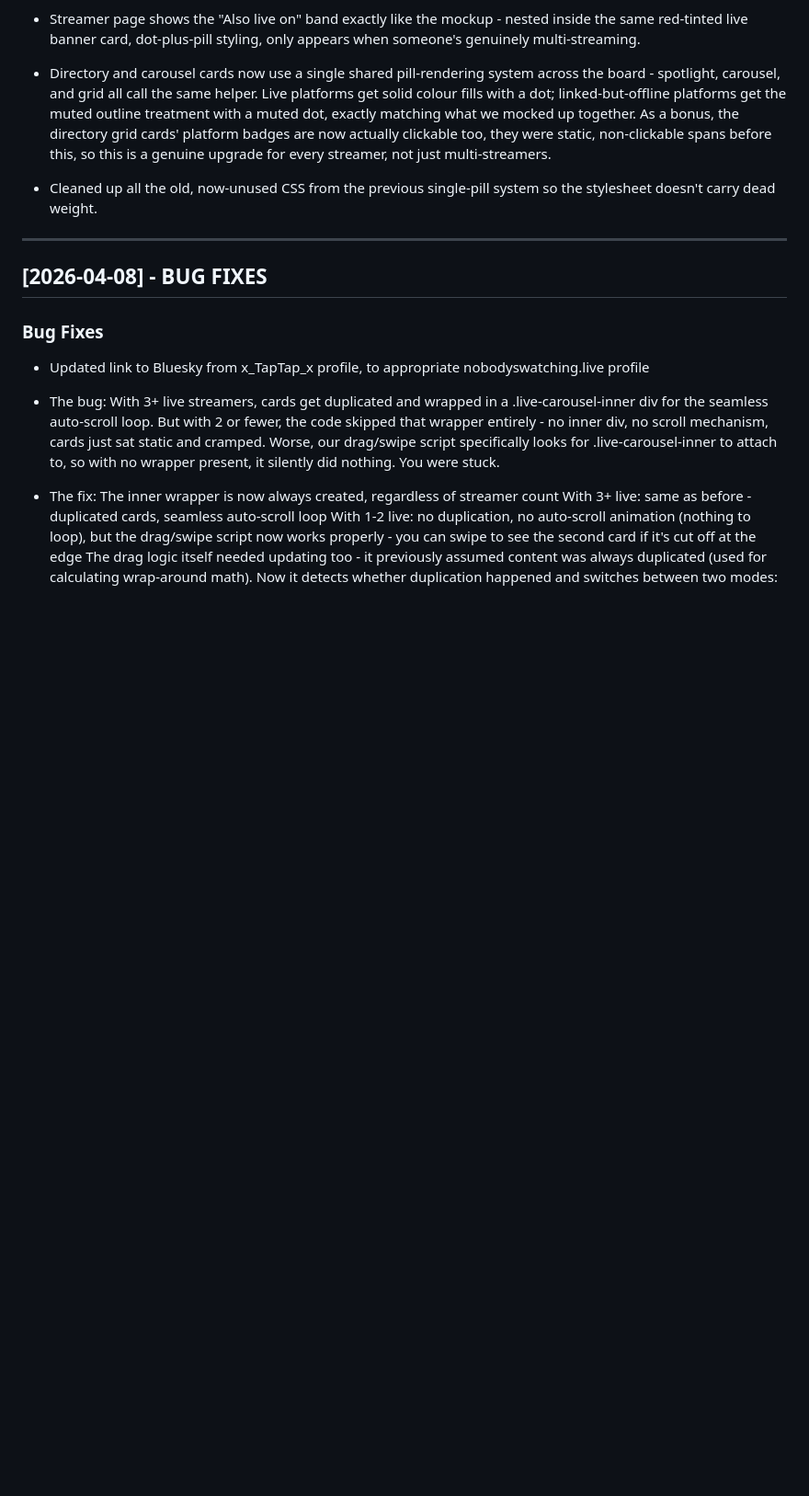
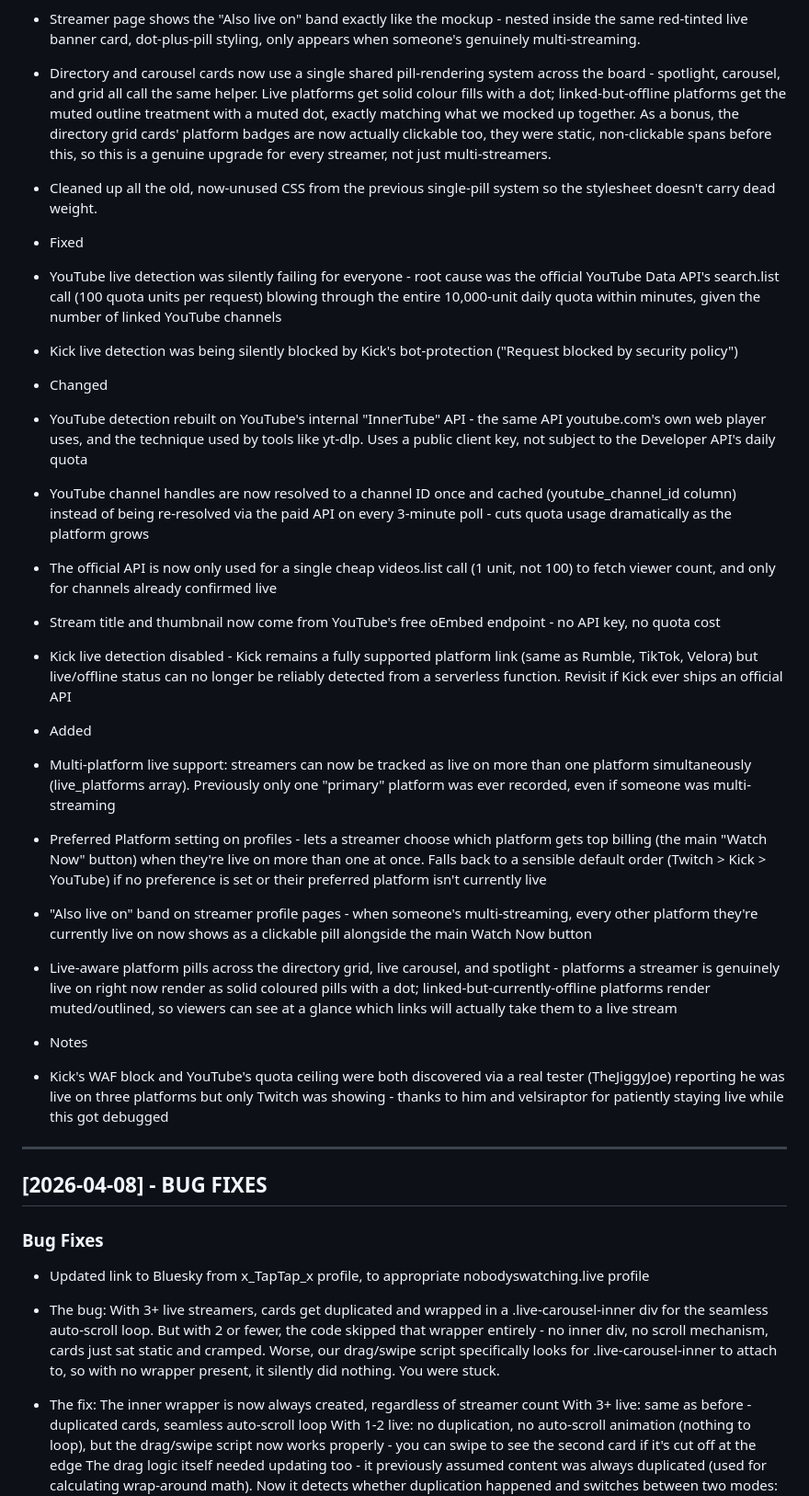
Before and after one commit to KevT70/nobodyswatching, a Markdown page: CHANGELOG.md, the part around the change. Shown at 92% size. Drawn GitHub-style; blank space fills up the shorter version.

Commit message:
Updated Changelog for YT/Kick/TT Detection
Updates for platform detection, preferred platforms added.

```diff
--- a/CHANGELOG.md
+++ b/CHANGELOG.md
@@ -21,6 +21,26 @@ All notable changes to NobodysWatching.live are documented here.
 - Directory and carousel cards now use a single shared pill-rendering system across the board - spotlight, carousel, and grid all call the same helper. Live platforms get solid colour fills with a dot; linked-but-offline platforms get the muted outline treatment with a muted dot, exactly matching what we mocked up together. As a bonus, the directory grid cards' platform badges are now actually clickable too, they were static, non-clickable spans before this, so this is a genuine upgrade for every streamer, not just multi-streamers.
 
 - Cleaned up all the old, now-unused CSS from the previous single-pill system so the stylesheet doesn't carry dead weight.
+
+- Fixed
+ - YouTube live detection was silently failing for everyone - root cause was the official YouTube Data API's search.list call (100 quota units per request) blowing through the entire 10,000-unit daily quota within minutes, given the number of linked YouTube channels
+ - Kick live detection was being silently blocked by Kick's bot-protection ("Request blocked by security policy")
+
+- Changed
+ - YouTube detection rebuilt on YouTube's internal "InnerTube" API - the same API youtube.com's own web player uses, and the technique used by tools like yt-dlp. Uses a public client key, not subject to the Developer API's daily quota
+ - YouTube channel handles are now resolved to a channel ID once and cached (youtube_channel_id column) instead of being re-resolved via the paid API on every 3-minute poll - cuts quota usage dramatically as the platform grows
+ - The official API is now only used for a single cheap videos.list call (1 unit, not 100) to fetch viewer count, and only for channels already confirmed live
+ - Stream title and thumbnail now come from YouTube's free oEmbed endpoint - no API key, no quota cost
+ - Kick live detection disabled - Kick remains a fully supported platform link (same as Rumble, TikTok, Velora) but live/offline status can no longer be reliably detected from a serverless function. Revisit if Kick ever ships an official API
+
+ - Added
+ - Multi-platform live support: streamers can now be tracked as live on more than one platform simultaneously (live_platforms array). Previously only one "primary" platform was ever recorded, even if someone was multi-streaming
+ - Preferred Platform setting on profiles - lets a streamer choose which platform gets top billing (the main "Watch Now" button) when they're live on more than one at once. Falls back to a sensible default order (Twitch > Kick > YouTube) if no preference is set or their preferred platform isn't currently live
+ - "Also live on" band on streamer profile pages - when someone's multi-streaming, every other platform they're currently live on now shows as a clickable pill alongside the main Watch Now button
+ - Live-aware platform pills across the directory grid, live carousel, and spotlight - platforms a streamer is genuinely live on right now render as solid coloured pills with a dot; linked-but-currently-offline platforms render muted/outlined, so viewers can see at a glance which links will actually take them to a live stream
+
+- Notes
+ - Kick's WAF block and YouTube's quota ceiling were both discovered via a real tester (TheJiggyJoe) reporting he was live on three platforms but only Twitch was showing - thanks to him and velsiraptor for patiently staying live while this got debugged
 
 ---
 
```
